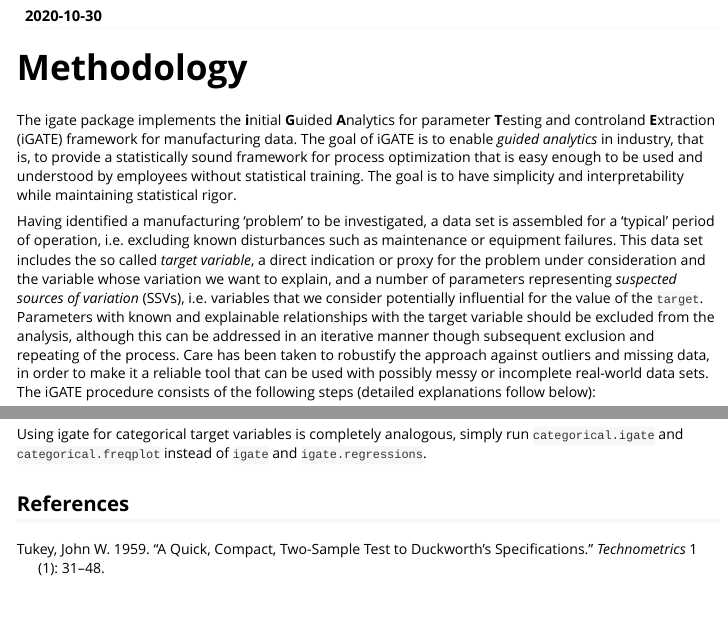
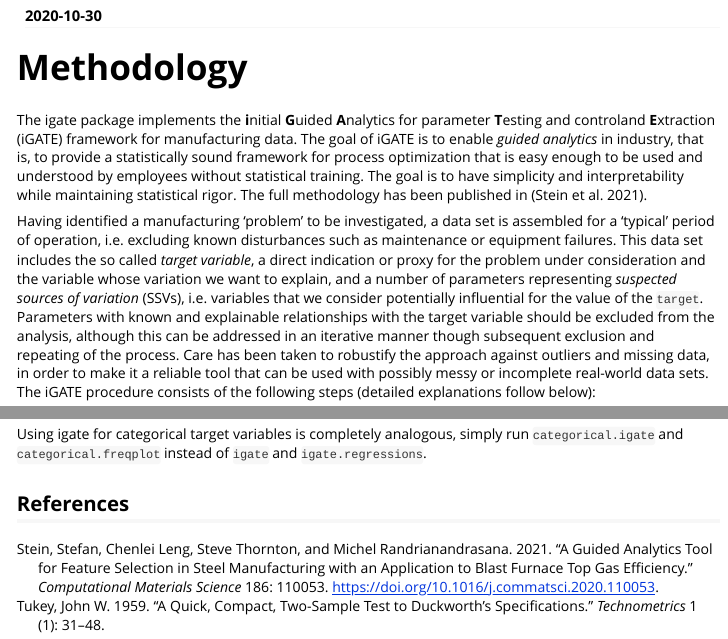
Before and after one commit to stefan-stein/igate, an R Markdown document (vignettes/igate-vignette.Rmd): the page in a window 1100 px wide, from 150 px down, and a second part further down, joined at a grey line. Rendered offline with R 4.5, knitr and Pandoc, with nearby package versions; some code elsewhere in the file could not run offline; common packages that the code uses without loading them are loaded.

Commit message:
Update vignette to include reference to Computational Materials Science paper.

```diff
--- a/vignettes/igate-vignette.Rmd
+++ b/vignettes/igate-vignette.Rmd
@@ -19,7 +19,7 @@ knitr::opts_chunk$set(
 
 # Methodology
 
-The igate package implements the **i**nitial **G**uided **A**nalytics for parameter **T**esting and controland **E**xtraction (iGATE) framework for manufacturing data. The goal of iGATE is to enable *guided analytics* in industry, that is, to provide a statistically sound framework for process optimization that is easy enough to be used and understood by employees without statistical training. The goal is to have simplicity and interpretability while maintaining statistical rigor.
+The igate package implements the **i**nitial **G**uided **A**nalytics for parameter **T**esting and controland **E**xtraction (iGATE) framework for manufacturing data. The goal of iGATE is to enable *guided analytics* in industry, that is, to provide a statistically sound framework for process optimization that is easy enough to be used and understood by employees without statistical training. The goal is to have simplicity and interpretability while maintaining statistical rigor. The full methodology has been published in [@igate_paper].
 
 Having identified a manufacturing ‘problem’ to be investigated, a data set is assembled for a ‘typical’ period of
 operation, i.e. excluding known disturbances such as maintenance or equipment failures. This
--- a/vignettes/igate.bib
+++ b/vignettes/igate.bib
@@ -9,3 +9,15 @@ title = {A Quick, Compact, Two-Sample Test to Duckworth's Specifications},
 volume = {1},
 year = {1959}
 }
+
+@article{igate_paper,
+title = "A guided analytics tool for feature selection in steel manufacturing with an application to blast furnace top gas efficiency",
+journal = "Computational Materials Science",
+volume = "186",
+pages = "110053",
+year = "2021",
+issn = "0927-0256",
+doi = "10.1016/j.commatsci.2020.110053",
+url = "http://www.sciencedirect.com/science/article/pii/S0927025620305449",
+author = "Stefan Stein and Chenlei Leng and Steve Thornton and Michel Randrianandrasana"
+}
```
